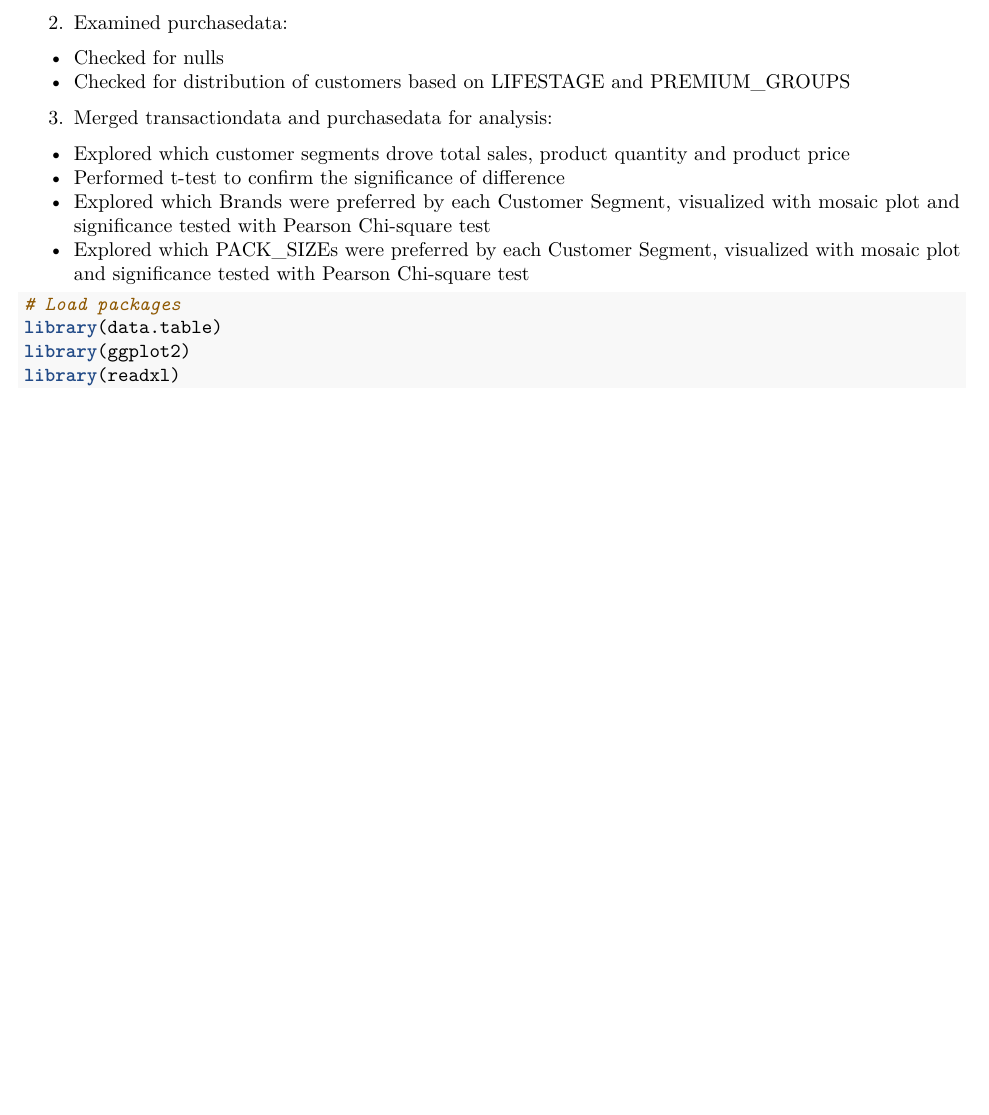
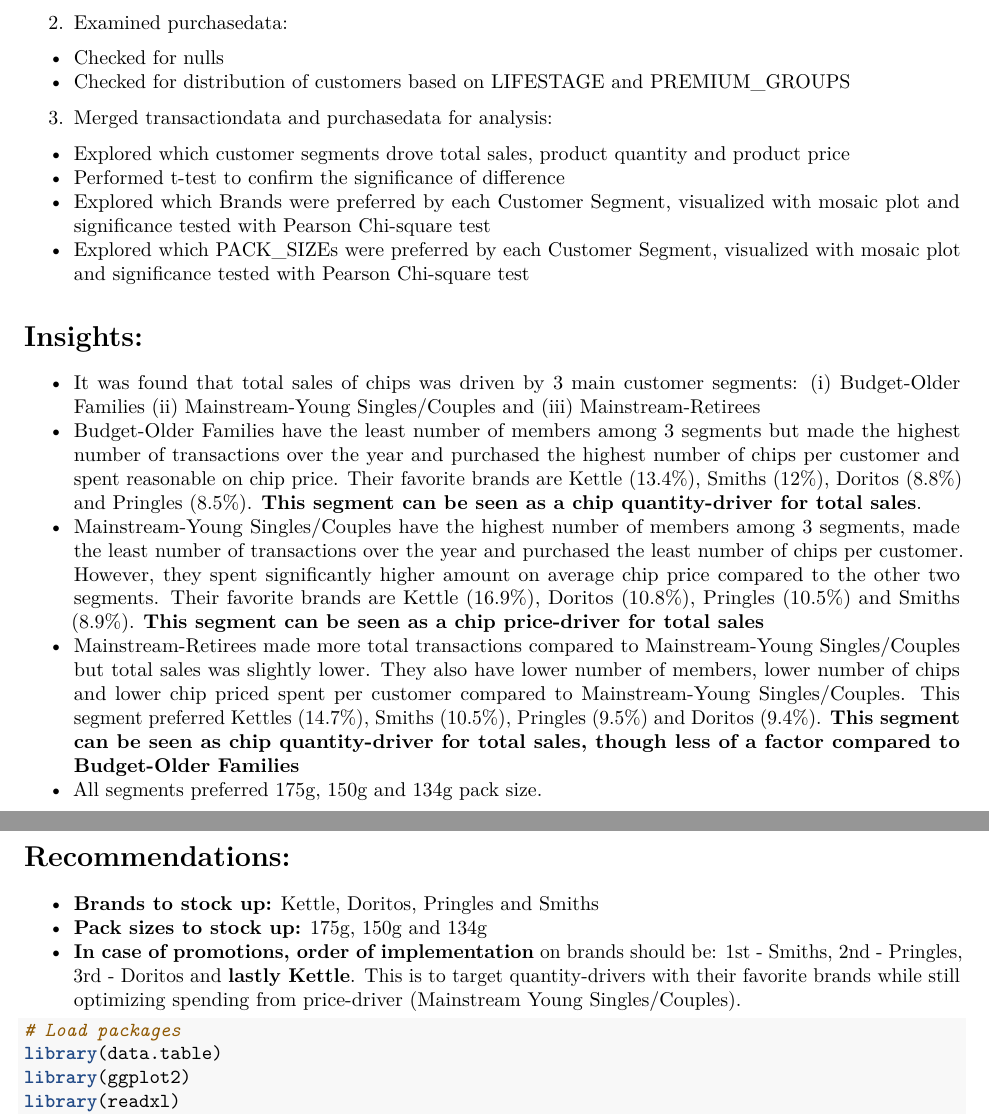
Before and after one commit to themoonrider/ds_qvi_proj, an R Markdown document (prod_customerseg.Rmd): part of page 1 of 10 before the commit and two parts of pages 1 and 2 of 11 after it, the two joined at a grey line, cut so that both start at the same text, the shorter picture padded with empty space. Rendered offline with R 4.5, knitr and Pandoc, then LaTeX, with nearby package versions; some code elsewhere in the file could not run offline.

Commit message:
Added summary

````diff
--- a/prod_customerseg.Rmd
+++ b/prod_customerseg.Rmd
@@ -25,6 +25,17 @@
 + Explored which Brands were preferred by each Customer Segment, visualized with mosaic plot and significance tested with Pearson Chi-square test
 + Explored which PACK_SIZEs were preferred by each Customer Segment, visualized with mosaic plot and significance tested with Pearson Chi-square test
 
+# Insights:
+*   It was found that total sales of chips was driven by 3 main customer segments: (i) Budget-Older Families (ii) Mainstream-Young Singles/Couples and (iii) Mainstream-Retirees
+*   Budget-Older Families have the least number of members among 3 segments but made the highest number of transactions over the year and purchased the highest number of chips per customer and spent reasonable on chip price. Their favorite brands are Kettle (13.4%), Smiths (12%), Doritos (8.8%) and Pringles (8.5%). **This segment can be seen as a chip quantity-driver for total sales**.
+*   Mainstream-Young Singles/Couples have the highest number of members among 3 segments, made the least number of transactions over the year and purchased the least number of chips per customer. However, they spent significantly higher amount on average chip price compared to the other two segments. Their favorite brands are Kettle (16.9%), Doritos (10.8%), Pringles (10.5%) and Smiths (8.9%). **This segment can be seen as a chip price-driver for total sales**
+*   Mainstream-Retirees made more total transactions compared to Mainstream-Young Singles/Couples but total sales was slightly lower. They also have lower number of members, lower number of chips and lower chip priced spent per customer compared to Mainstream-Young Singles/Couples. This segment preferred Kettles (14.7%), Smiths (10.5%), Pringles (9.5%) and Doritos (9.4%). **This segment can be seen as chip quantity-driver for total sales, though less of a factor compared to Budget-Older Families**
+*   All segments preferred 175g, 150g and 134g pack size.
+
+# Recommendations:
+*   **Brands to stock up:** Kettle, Doritos, Pringles and Smiths
+*   **Pack sizes to stock up:** 175g, 150g and 134g
+*   **In case of promotions, order of implementation** on brands should be: 1st - Smiths, 2nd - Pringles, 3rd - Doritos and **lastly Kettle**. This is to target quantity-drivers with their favorite brands while still optimizing spending from price-driver (Mainstream Young Singles/Couples).
 
 
 ```{r loadPackages, include=TRUE}
````
